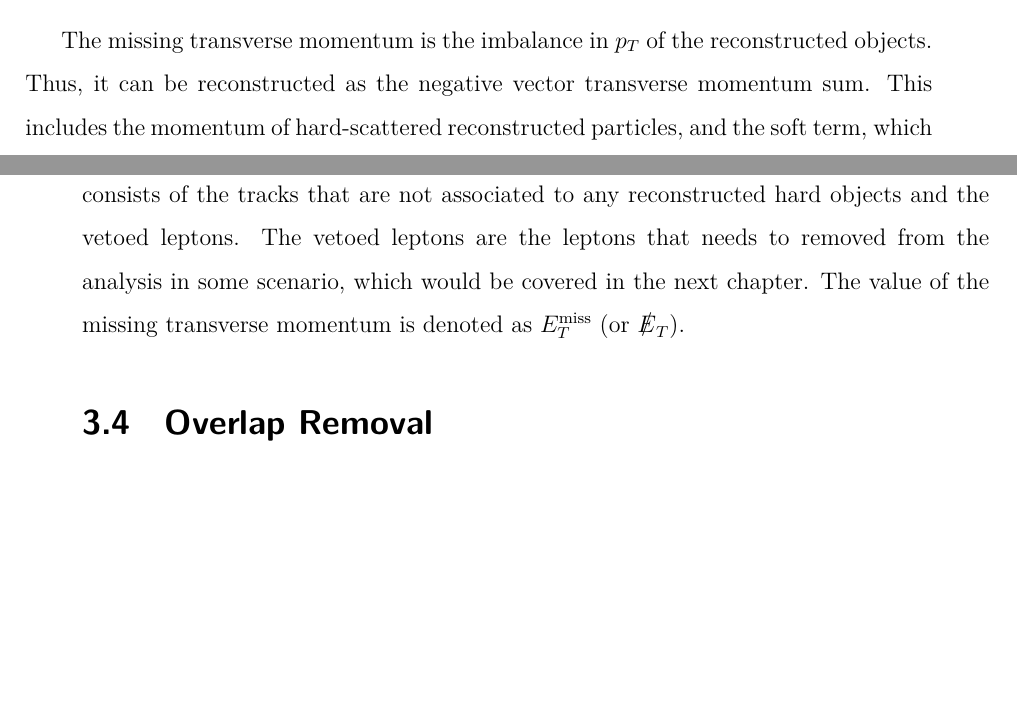
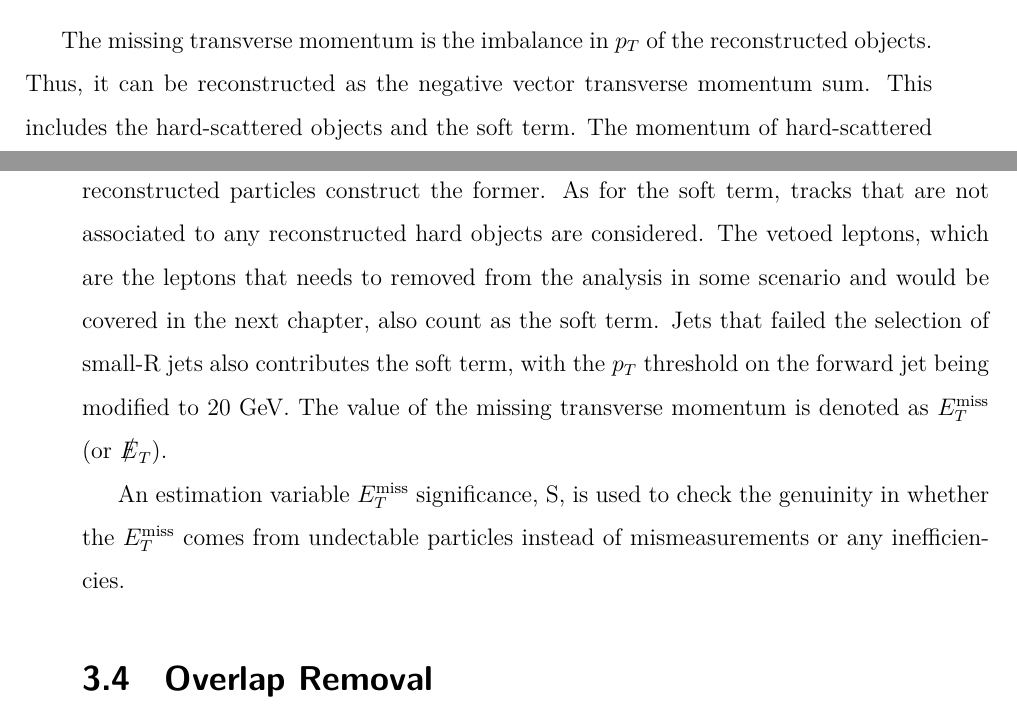
Before and after one commit to ChengHsinHan/master-thesis, a LaTeX thesis (NTHU_en/main.tex, which reads NTHU_en/chapter_result.tex): two parts of pages 28 and 29 of 45, joined at a grey line, cut so that both start at the same text, the shorter picture padded with empty space. The pictures show the PDF file NTHU_en/main.pdf that the author committed with the source.

Commit message:
first words of METsig

```diff
--- a/NTHU_en/chapter_result.tex
+++ b/NTHU_en/chapter_result.tex
@@ -63,7 +63,9 @@
 		$\tau$-leptons, whose decay length is few $\mu$m, barely reach the ATLAS detector and thus are mainly reconstructed from their decay products. Due to the fact that most of the $\tau$-leptons decay into hadrons, the $\tau$-lepton candidates are reconstructed from jets. The transverse impact parameter, $\lvert d_0 \rvert < 1$ mm, and the logitudinal one, $\lvert z_0 \sin(\theta) \rvert < 1.5$ mm, are set for the jet tracks and the $\tau$ vertex. The threshold on the $p_T$ of the jets is set at 20 GeV; the range of $\lvert \eta \rvert < 2.5$, excluding $1.37 < \lvert \eta \rvert < 1.52$, which is the region between the barrel and the forward region, or the crack region, is also required. Furthermore, the ID is built on a boosted decision tree (BDT) that makes use of the information from the tracks and the calorimeter. The loose working point on the $\tau$-leptons is used. Finally, the small-R jet is required to contain one to four track-jets and within a range of $\Delta \phi < \frac{\pi}{8}$ with the missing transverse energy (MET, $E_T^{\mathrm{miss}}$ or $\slashed{E}_T$) in order to suppress the W-boson-decayed $\tau$-leptons.
 
 \section{Missing Transverse Momentum}
-	The missing transverse momentum is the imbalance in $p_T$ of the reconstructed objects. Thus, it can be reconstructed as the negative vector transverse momentum sum. This includes the momentum of hard-scattered reconstructed particles, and the soft term, which consists of the tracks that are not associated to any reconstructed hard objects and the vetoed leptons. The vetoed leptons are the leptons that needs to removed from the analysis in some scenario, which would be covered in the next chapter. The value of the missing transverse momentum is denoted as $E_T^{\mathrm{miss}}$ (or $\slashed{E}_T$).
+	The missing transverse momentum is the imbalance in $p_T$ of the reconstructed objects. Thus, it can be reconstructed as the negative vector transverse momentum sum. This includes the hard-scattered objects and the soft term. The momentum of hard-scattered reconstructed particles construct the former. As for the soft term, tracks that are not associated to any reconstructed hard objects are considered. The vetoed leptons, which are the leptons that needs to removed from the analysis in some scenario and would be covered in the next chapter, also count as the soft term. Jets that failed the selection of small-R jets also contributes the soft term, with the $p_T$ threshold on the forward jet being modified to 20 GeV. The value of the missing transverse momentum is denoted as $E_T^{\mathrm{miss}}$ (or $\slashed{E}_T$).
+
+	An estimation variable $E_T^{\mathrm{miss}}$ significance, S, is used to check the genuinity in whether the $E_T^{\mathrm{miss}}$ comes from undectable particles instead of mismeasurements or any inefficiencies.
 
 \section{Overlap Removal}
 
```
Also changed, not shown: NTHU_en/main.pdf, 3 other files.
